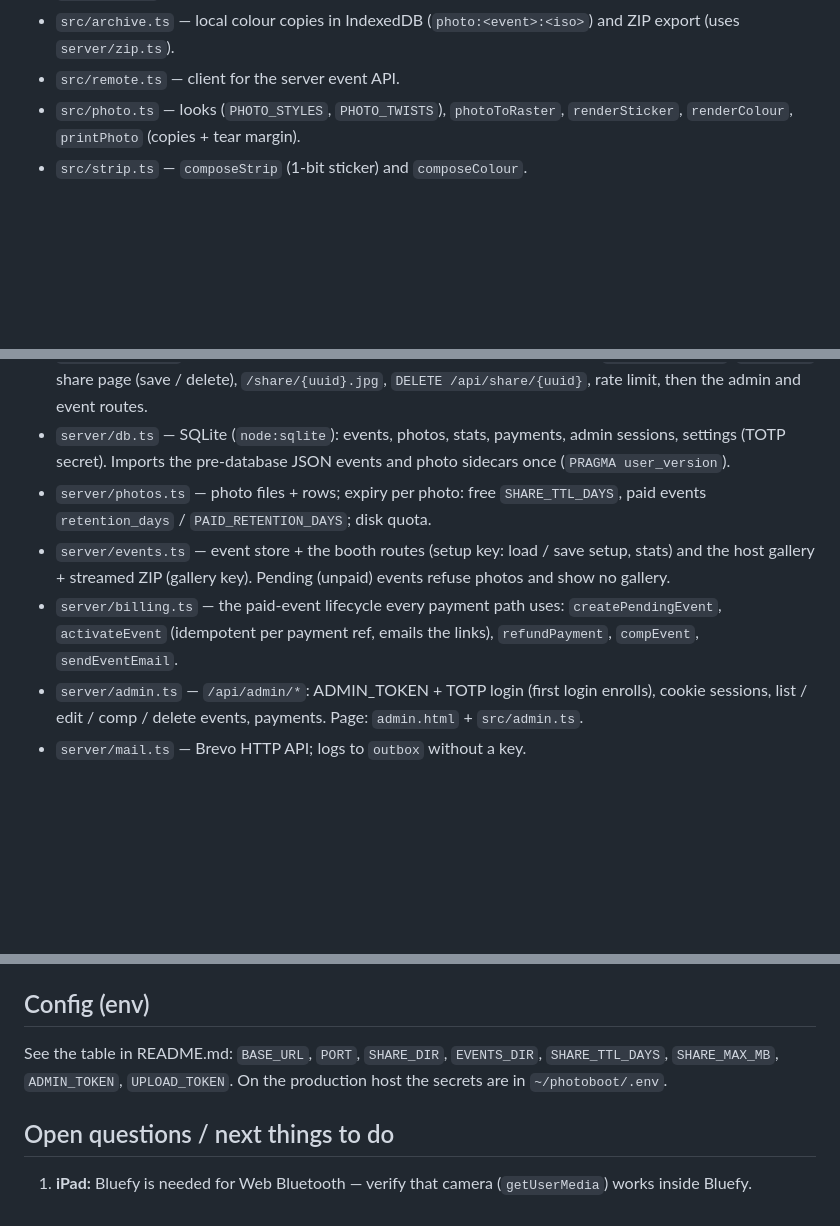
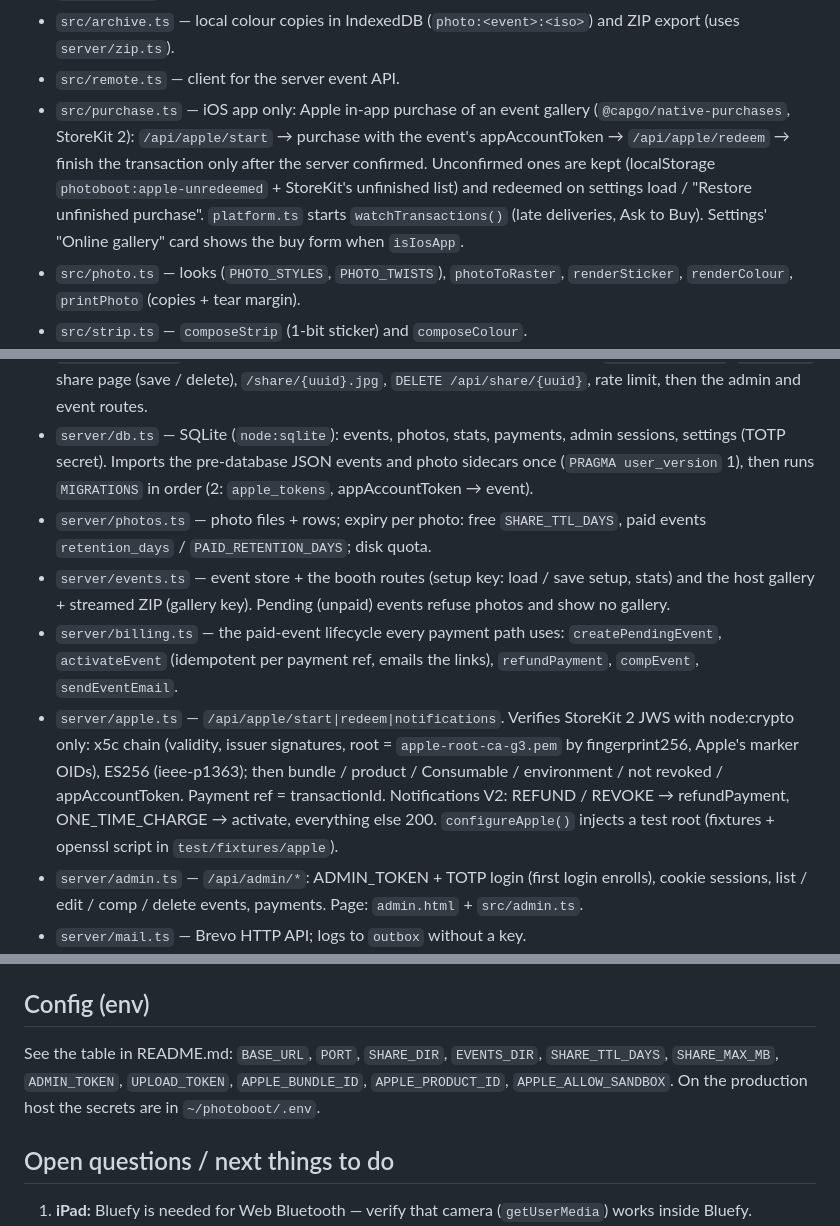
Before and after one commit to marijnvandevoorde/photoboot, a Markdown page: CONTEXT.md, 3 parts joined by grey strips. GitHub-like rendering; blank space fills up the shorter version.

```diff
--- a/CONTEXT.md
+++ b/CONTEXT.md
@@ -143,6 +143,14 @@ needed — no canvas there, so pixels are covered by `test/e2e`). CI in
 - `src/archive.ts` — local colour copies in IndexedDB (`photo:<event>:<iso>`)
   and ZIP export (uses `server/zip.ts`).
 - `src/remote.ts` — client for the server event API.
+- `src/purchase.ts` — iOS app only: Apple in-app purchase of an event
+  gallery (`@capgo/native-purchases`, StoreKit 2): `/api/apple/start` →
+  purchase with the event's appAccountToken → `/api/apple/redeem` → finish
+  the transaction only after the server confirmed. Unconfirmed ones are
+  kept (localStorage `photoboot:apple-unredeemed` + StoreKit's unfinished
+  list) and redeemed on settings load / "Restore unfinished purchase".
+  `platform.ts` starts `watchTransactions()` (late deliveries, Ask to Buy).
+  Settings' "Online gallery" card shows the buy form when `isIosApp`.
 - `src/photo.ts` — looks (`PHOTO_STYLES`, `PHOTO_TWISTS`), `photoToRaster`,
   `renderSticker`, `renderColour`, `printPhoto` (copies + tear margin).
 - `src/strip.ts` — `composeStrip` (1-bit sticker) and `composeColour`.
@@ -165,7 +173,8 @@ needed — no canvas there, so pixels are covered by `test/e2e`). CI in
   admin and event routes.
 - `server/db.ts` — SQLite (`node:sqlite`): events, photos, stats, payments,
   admin sessions, settings (TOTP secret). Imports the pre-database JSON
-  events and photo sidecars once (`PRAGMA user_version`).
+  events and photo sidecars once (`PRAGMA user_version` 1), then runs
+  `MIGRATIONS` in order (2: `apple_tokens`, appAccountToken → event).
 - `server/photos.ts` — photo files + rows; expiry per photo: free
   `SHARE_TTL_DAYS`, paid events `retention_days` / `PAID_RETENTION_DAYS`;
   disk quota.
@@ -175,6 +184,14 @@ needed — no canvas there, so pixels are covered by `test/e2e`). CI in
 - `server/billing.ts` — the paid-event lifecycle every payment path uses:
   `createPendingEvent`, `activateEvent` (idempotent per payment ref,
   emails the links), `refundPayment`, `compEvent`, `sendEventEmail`.
+- `server/apple.ts` — `/api/apple/start|redeem|notifications`. Verifies
+  StoreKit 2 JWS with node:crypto only: x5c chain (validity, issuer
+  signatures, root = `apple-root-ca-g3.pem` by fingerprint256, Apple's
+  marker OIDs), ES256 (ieee-p1363); then bundle / product / Consumable /
+  environment / not revoked / appAccountToken. Payment ref = transactionId.
+  Notifications V2: REFUND / REVOKE → refundPayment, ONE_TIME_CHARGE →
+  activate, everything else 200. `configureApple()` injects a test root
+  (fixtures + openssl script in `test/fixtures/apple`).
 - `server/admin.ts` — `/api/admin/*`: ADMIN_TOKEN + TOTP login (first
   login enrolls), cookie sessions, list / edit / comp / delete events,
   payments. Page: `admin.html` + `src/admin.ts`.
@@ -205,7 +222,8 @@ needed — no canvas there, so pixels are covered by `test/e2e`). CI in
 ## Config (env)
 
 See the table in README.md: `BASE_URL`, `PORT`, `SHARE_DIR`, `EVENTS_DIR`,
-`SHARE_TTL_DAYS`, `SHARE_MAX_MB`, `ADMIN_TOKEN`, `UPLOAD_TOKEN`. On the
+`SHARE_TTL_DAYS`, `SHARE_MAX_MB`, `ADMIN_TOKEN`, `UPLOAD_TOKEN`,
+`APPLE_BUNDLE_ID`, `APPLE_PRODUCT_ID`, `APPLE_ALLOW_SANDBOX`. On the
 production host the secrets are in `~/photoboot/.env`.
 
 ## Open questions / next things to do
```
Also changed, not shown: README.md (+29 -1 lines).
